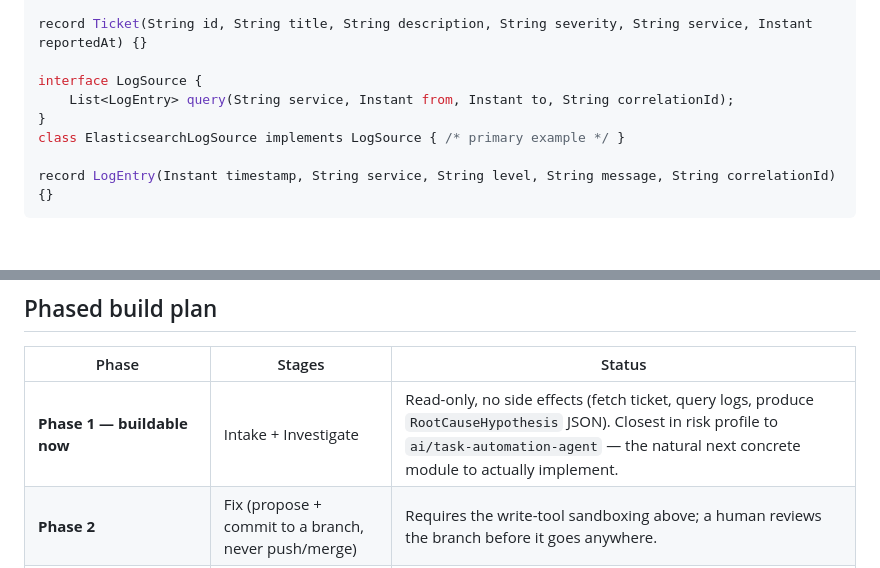
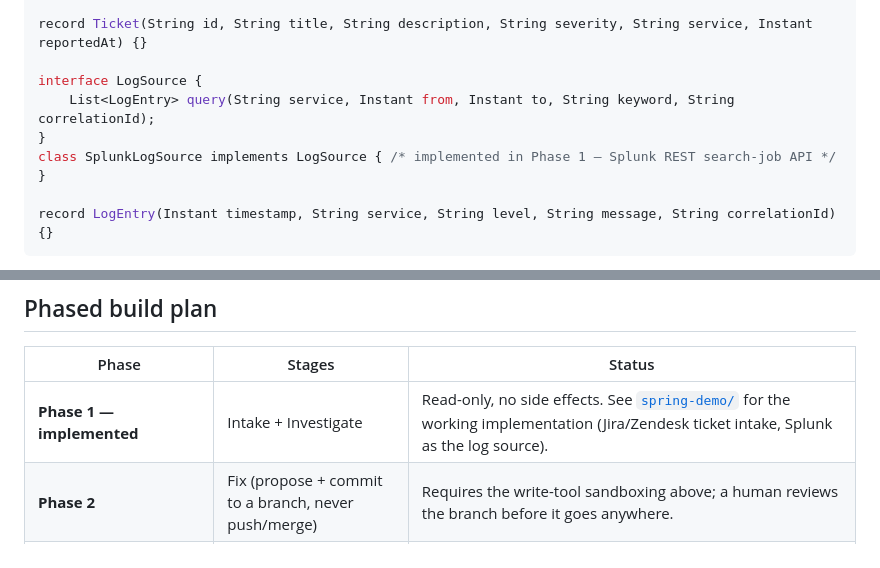
Before and after one commit to igolovan81/techmix, a Markdown page: ai/sdlc-agent/README.md, 2 parts joined by grey strips. Rendered like a GitHub page; blank space fills up the shorter version.

Commit message:
docs(sdlc-agent): link Phase 1 implementation from the concept doc
Also corrects the LogSource sketch from the original Elasticsearch
placeholder to Splunk, matching what Phase 1 actually implemented.

Co-Authored-By: Claude Sonnet 5 <noreply@anthropic.com>

````diff
--- a/ai/sdlc-agent/README.md
+++ b/ai/sdlc-agent/README.md
@@ -44,9 +44,9 @@ class ZendeskTicketSource implements TicketSource { /* Zendesk Support API */ }
 record Ticket(String id, String title, String description, String severity, String service, Instant reportedAt) {}
 
 interface LogSource {
-    List<LogEntry> query(String service, Instant from, Instant to, String correlationId);
+    List<LogEntry> query(String service, Instant from, Instant to, String keyword, String correlationId);
 }
-class ElasticsearchLogSource implements LogSource { /* primary example */ }
+class SplunkLogSource implements LogSource { /* implemented in Phase 1 — Splunk REST search-job API */ }
 
 record LogEntry(Instant timestamp, String service, String level, String message, String correlationId) {}
 ```
@@ -71,7 +71,7 @@ tools: read_file, list_files, write_patch, git_commit_branch
 
 | Phase | Stages | Status |
 |---|---|---|
-| **Phase 1 — buildable now** | Intake + Investigate | Read-only, no side effects (fetch ticket, query logs, produce `RootCauseHypothesis` JSON). Closest in risk profile to `ai/task-automation-agent` — the natural next concrete module to actually implement. |
+| **Phase 1 — implemented** | Intake + Investigate | Read-only, no side effects. See [`spring-demo/`](spring-demo/) for the working implementation (Jira/Zendesk ticket intake, Splunk as the log source). |
 | **Phase 2** | Fix (propose + commit to a branch, never push/merge) | Requires the write-tool sandboxing above; a human reviews the branch before it goes anywhere. |
 | **Phase 3 — future/exploratory** | Deploy + Verify + Release | Unbuilt. These stages touch running infrastructure and a real release process, so they need their own design pass — and explicit human approval gates — before any code is written. |
 
````
